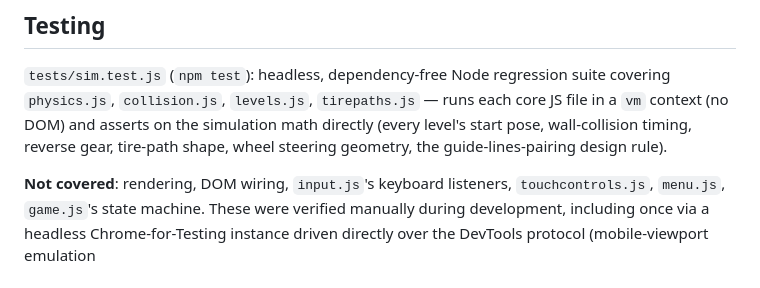
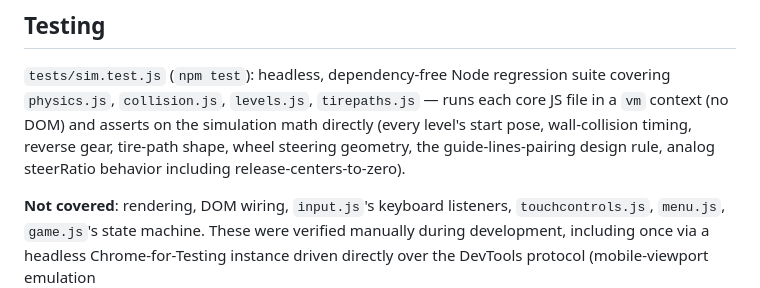
Before and after one commit to cmarschner/parkingtrainer, a Markdown page: REQUIREMENTS.md, the part around one of its changes. Drawn GitHub-style.

```diff
--- a/REQUIREMENTS.md
+++ b/REQUIREMENTS.md
@@ -204,7 +230,8 @@ to flow-dependent positioning.
 suite covering `physics.js`, `collision.js`, `levels.js`, `tirepaths.js` — runs
 each core JS file in a `vm` context (no DOM) and asserts on the simulation
 math directly (every level's start pose, wall-collision timing, reverse gear,
-tire-path shape, wheel steering geometry, the guide-lines-pairing design rule).
+tire-path shape, wheel steering geometry, the guide-lines-pairing design rule,
+analog steerRatio behavior including release-centers-to-zero).
 
 **Not covered**: rendering, DOM wiring, `input.js`'s keyboard listeners,
 `touchcontrols.js`, `menu.js`, `game.js`'s state machine. These were verified
```
Also changed, not shown: other parts of REQUIREMENTS.md (+34 -8 lines).
